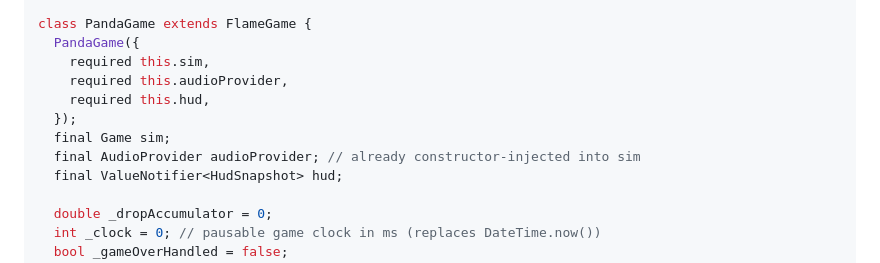
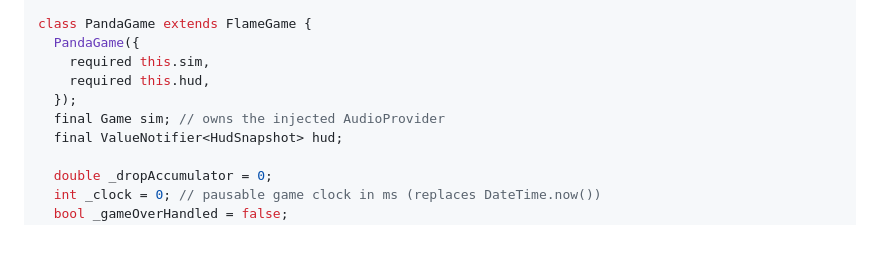
Before and after one commit to teamsuperpanda/pandabricks, a Markdown page: flame.md, the part around the change. Rendered like a GitHub page; blank space fills up the shorter version.

Commit message:
docs: drop removed audioProvider from Flame migration notes

```diff
--- a/flame.md
+++ b/flame.md
@@ -151,11 +151,9 @@ class HudSnapshot {
 class PandaGame extends FlameGame {
   PandaGame({
     required this.sim,
-    required this.audioProvider,
     required this.hud,
   });
-  final Game sim;
-  final AudioProvider audioProvider; // already constructor-injected into sim
+  final Game sim; // owns the injected AudioProvider
   final ValueNotifier<HudSnapshot> hud;
 
   double _dropAccumulator = 0;
```
